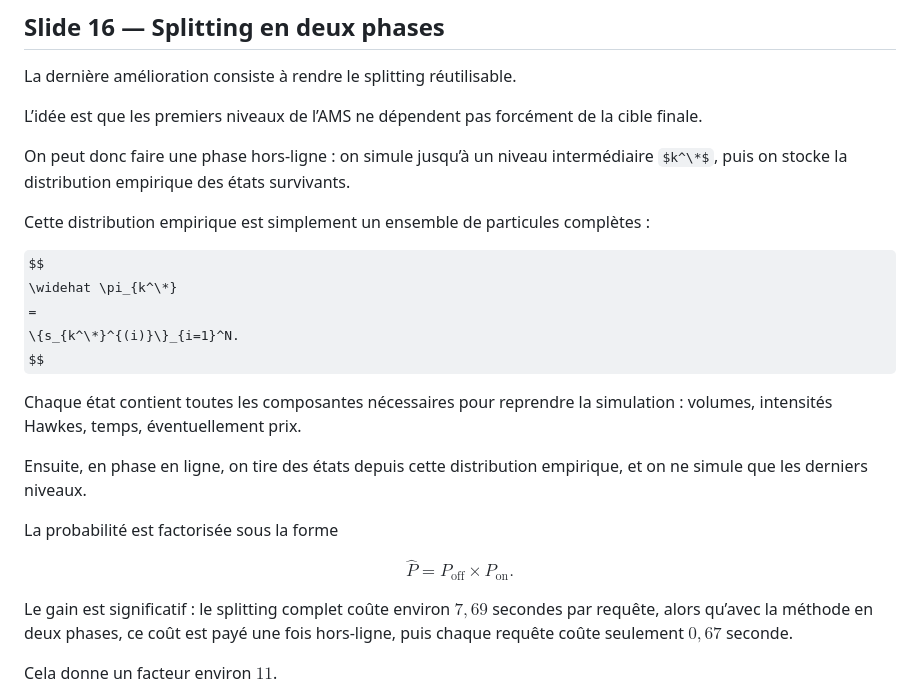
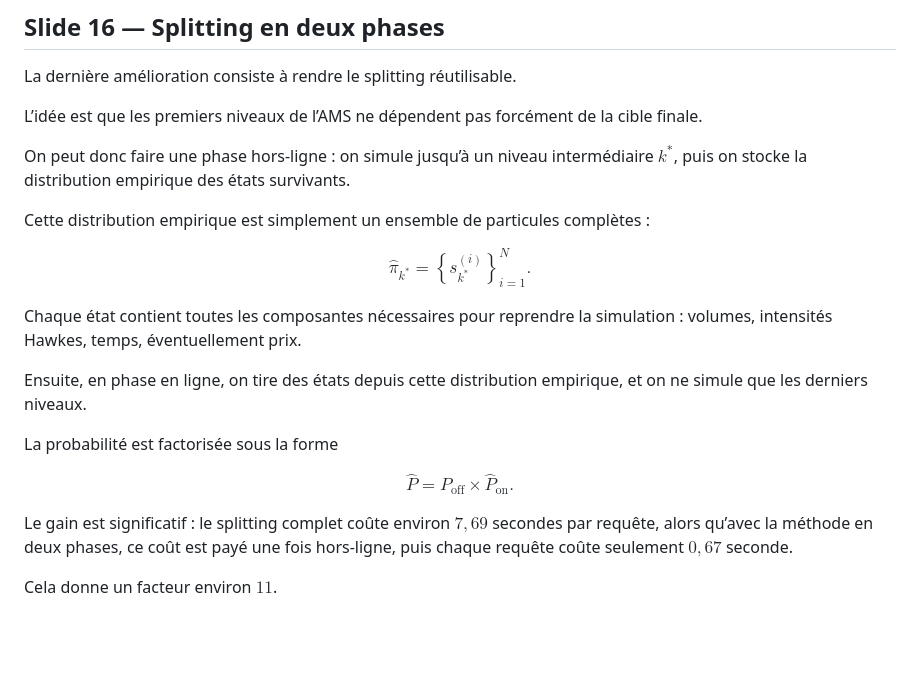
Before and after one commit to anassettahiri2004/Carnet-d-ordres-SNA, a Markdown page: Second try soutenance/Script/script_Taha.md, the part around the change. Rendered like a GitHub page; some formulas as TeX source; blank space fills up the shorter version.

Commit message:
Apply minor edits to individual presenter scripts

```diff
--- a/Second try soutenance/Script/script_Taha.md
+++ b/Second try soutenance/Script/script_Taha.md
@@ -246,15 +246,16 @@ La dernière amélioration consiste à rendre le splitting réutilisable.
 
 L’idée est que les premiers niveaux de l’AMS ne dépendent pas forcément de la cible finale.
 
-On peut donc faire une phase hors-ligne : on simule jusqu’à un niveau intermédiaire $k^\*$, puis on stocke la distribution empirique des états survivants.
+On peut donc faire une phase hors-ligne : on simule jusqu’à un niveau intermédiaire $k^{\ast}$, puis on stocke la distribution empirique des états survivants.
 
 Cette distribution empirique est simplement un ensemble de particules complètes :
 
 $$
-\widehat \pi_{k^\*}
+\widehat{\pi}_{k^{\ast}}
 =
-\{s_{k^\*}^{(i)}\}_{i=1}^N.
+\left\{s_{k^{\ast}}^{(i)}\right\}_{i=1}^{N}.
 $$
+
 
 Chaque état contient toutes les composantes nécessaires pour reprendre la simulation : volumes, intensités Hawkes, temps, éventuellement prix.
 
@@ -265,9 +266,9 @@ La probabilité est factorisée sous la forme
 $$
 \widehat P
 =
-P_{\text{off}}
+P_{\mathrm{off}}
 \times
-\widehat P_{\text{on}}.
+\widehat P_{\mathrm{on}}.
 $$
 
 Le gain est significatif : le splitting complet coûte environ $7{,}69$ secondes par requête, alors qu’avec la méthode en deux phases, ce coût est payé une fois hors-ligne, puis chaque requête coûte seulement $0{,}67$ seconde.
```
Also changed, not shown: Second try soutenance/Script/script_Anass.md (+1 -1 lines).
